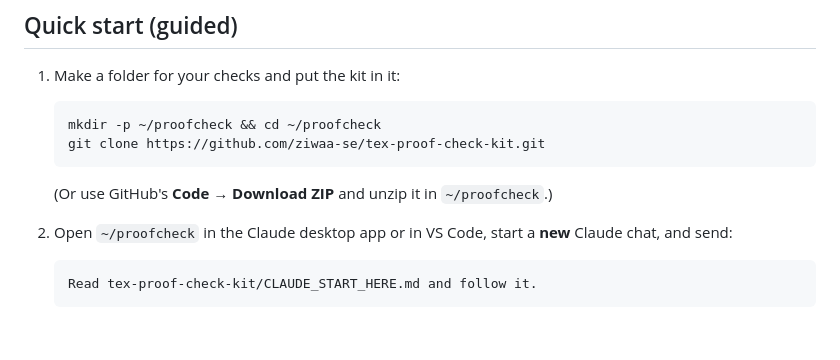
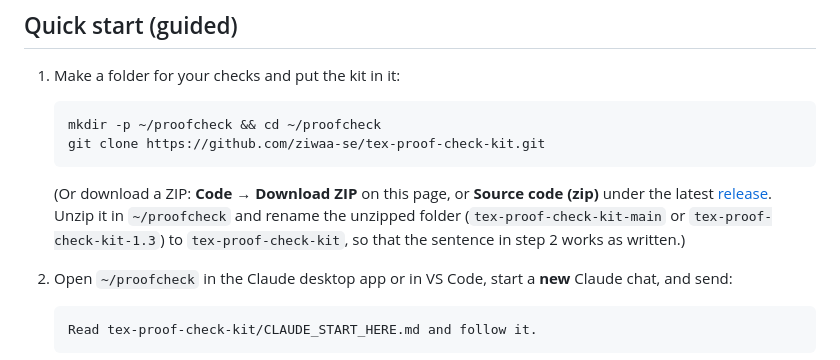
Before and after one commit to ziwaa-se/kappa, a Markdown page: README.md, the part around the change. Rendered like a GitHub page; blank space fills up the shorter version.

Commit message:
Explain the folder name after downloading a ZIP

````diff
--- a/README.md
+++ b/README.md
@@ -74,7 +74,7 @@ Records are plain files (`RESULTS.json`, Markdown reports, Lean files), so work
    git clone https://github.com/ziwaa-se/tex-proof-check-kit.git
    ```
 
-   (Or use GitHub's **Code → Download ZIP** and unzip it in `~/proofcheck`.)
+   (Or download a ZIP: **Code → Download ZIP** on this page, or **Source code (zip)** under the latest [release](https://github.com/ziwaa-se/tex-proof-check-kit/releases/latest). Unzip it in `~/proofcheck` and rename the unzipped folder (`tex-proof-check-kit-main` or `tex-proof-check-kit-1.3`) to `tex-proof-check-kit`, so that the sentence in step 2 works as written.)
 2. Open `~/proofcheck` in the Claude desktop app or in VS Code, start a **new** Claude chat, and send:
 
    ```
````
Also changed, not shown: CLAUDE_START_HERE.md (+1 -1 lines), docs/GUIDE_EN.md (+1 -1 lines).
